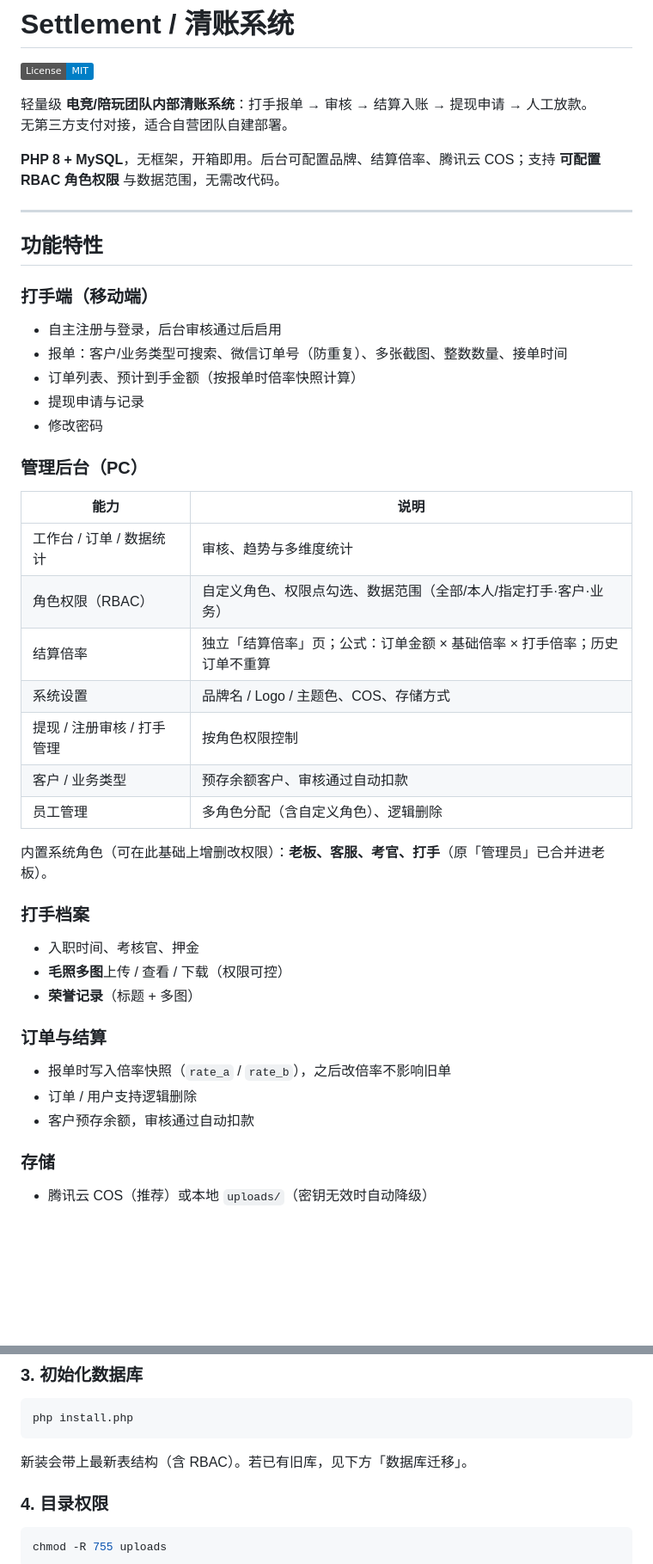
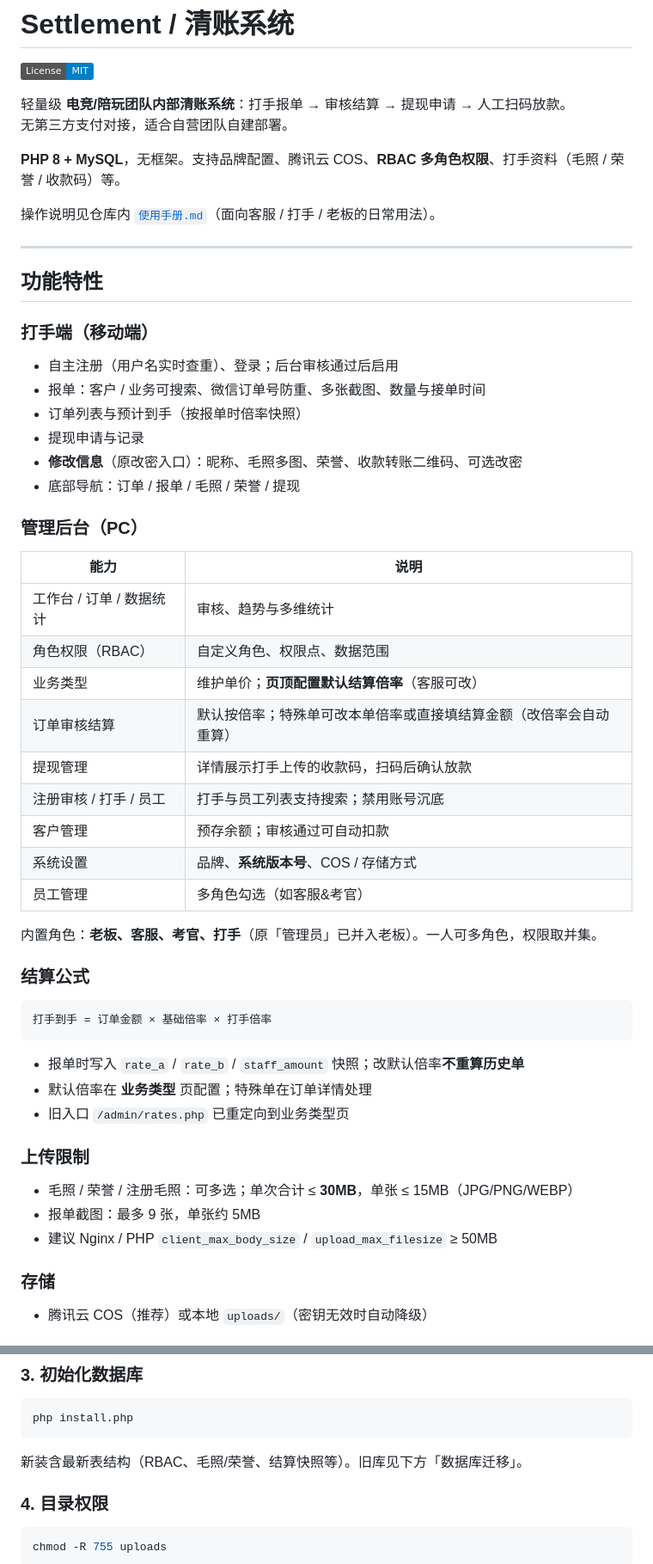
Before and after one commit to guanyisheng/settlement, a Markdown page: README.md, 2 parts joined by grey strips. Shown at 86% size. Drawn GitHub-style; badges without logos; blank space fills up the shorter version.

````diff
--- a/README.md
+++ b/README.md
@@ -2,44 +2,54 @@
 
 [![License: MIT](https://img.shields.io/badge/License-MIT-blue.svg)](LICENSE)
 
-轻量级 **电竞/陪玩团队内部清账系统**：打手报单 → 审核 → 结算入账 → 提现申请 → 人工放款。
+轻量级 **电竞/陪玩团队内部清账系统**：打手报单 → 审核结算 → 提现申请 → 人工扫码放款。
 无第三方支付对接，适合自营团队自建部署。
 
-**PHP 8 + MySQL**，无框架，开箱即用。后台可配置品牌、结算倍率、腾讯云 COS；支持 **可配置 RBAC 角色权限** 与数据范围，无需改代码。
+**PHP 8 + MySQL**，无框架。支持品牌配置、腾讯云 COS、**RBAC 多角色权限**、打手资料（毛照 / 荣誉 / 收款码）等。
+
+操作说明见仓库内 [`使用手册.md`](使用手册.md)（面向客服 / 打手 / 老板的日常用法）。
 
 ---
 
 ## 功能特性
 
 ### 打手端（移动端）
-- 自主注册与登录，后台审核通过后启用
-- 报单：客户/业务类型可搜索、微信订单号（防重复）、多张截图、整数数量、接单时间
-- 订单列表、预计到手金额（按报单时倍率快照计算）
+- 自主注册（用户名实时查重）、登录；后台审核通过后启用
+- 报单：客户 / 业务可搜索、微信订单号防重、多张截图、数量与接单时间
+- 订单列表与预计到手（按报单时倍率快照）
 - 提现申请与记录
-- 修改密码
+- **修改信息**（原改密入口）：昵称、毛照多图、荣誉、收款转账二维码、可选改密
+- 底部导航：订单 / 报单 / 毛照 / 荣誉 / 提现
 
 ### 管理后台（PC）
 | 能力 | 说明 |
 |------|------|
-| 工作台 / 订单 / 数据统计 | 审核、趋势与多维度统计 |
-| 角色权限（RBAC） | 自定义角色、权限点勾选、数据范围（全部/本人/指定打手·客户·业务） |
-| 结算倍率 | 独立「结算倍率」页；公式：订单金额 × 基础倍率 × 打手倍率；历史订单不重算 |
-| 系统设置 | 品牌名 / Logo / 主题色、COS、存储方式 |
-| 提现 / 注册审核 / 打手管理 | 按角色权限控制 |
-| 客户 / 业务类型 | 预存余额客户、审核通过自动扣款 |
-| 员工管理 | 多角色分配（含自定义角色）、逻辑删除 |
+| 工作台 / 订单 / 数据统计 | 审核、趋势与多维统计 |
+| 角色权限（RBAC） | 自定义角色、权限点、数据范围 |
+| 业务类型 | 维护单价；**页顶配置默认结算倍率**（客服可改） |
+| 订单审核结算 | 默认按倍率；特殊单可改本单倍率或直接填结算金额（改倍率会自动重算） |
+| 提现管理 | 详情展示打手上传的收款码，扫码后确认放款 |
+| 注册审核 / 打手 / 员工 | 打手与员工列表支持搜索；禁用账号沉底 |
+| 客户管理 | 预存余额；审核通过可自动扣款 |
+| 系统设置 | 品牌、**系统版本号**、COS / 存储方式 |
+| 员工管理 | 多角色勾选（如客服&考官） |
 
-内置系统角色（可在此基础上增删改权限）：**老板、客服、考官、打手**（原「管理员」已合并进老板）。
+内置角色：**老板、客服、考官、打手**（原「管理员」已并入老板）。一人可多角色，权限取并集。
 
-### 打手档案
-- 入职时间、考核官、押金
-- **毛照多图**上传 / 查看 / 下载（权限可控）
-- **荣誉记录**（标题 + 多图）
+### 结算公式
 
-### 订单与结算
-- 报单时写入倍率快照（`rate_a` / `rate_b`），之后改倍率不影响旧单
-- 订单 / 用户支持逻辑删除
-- 客户预存余额，审核通过自动扣款
+```
+打手到手 = 订单金额 × 基础倍率 × 打手倍率
+```
+
+- 报单时写入 `rate_a` / `rate_b` / `staff_amount` 快照；改默认倍率**不重算历史单**
+- 默认倍率在 **业务类型** 页配置；特殊单在订单详情处理
+- 旧入口 `/admin/rates.php` 已重定向到业务类型页
+
+### 上传限制
+- 毛照 / 荣誉 / 注册毛照：可多选；单次合计 ≤ **30MB**，单张 ≤ 15MB（JPG/PNG/WEBP）
+- 报单截图：最多 9 张，单张约 5MB
+- 建议 Nginx / PHP `client_max_body_size` / `upload_max_filesize` ≥ 50MB
 
 ### 存储
 - 腾讯云 COS（推荐）或本地 `uploads/`（密钥无效时自动降级）
@@ -74,7 +84,7 @@ cp config/cos.example.php config/cos.php   # 可选，也可在后台【系统
 php install.php
 ```
 
-新装会带上最新表结构（含 RBAC）。若已有旧库，见下方「数据库迁移」。
+新装含最新表结构（RBAC、毛照/荣誉、结算快照等）。旧库见下方「数据库迁移」。
 
 ### 4. 目录权限
 
````
Also changed, not shown: other parts of README.md (+35 -26 lines).
